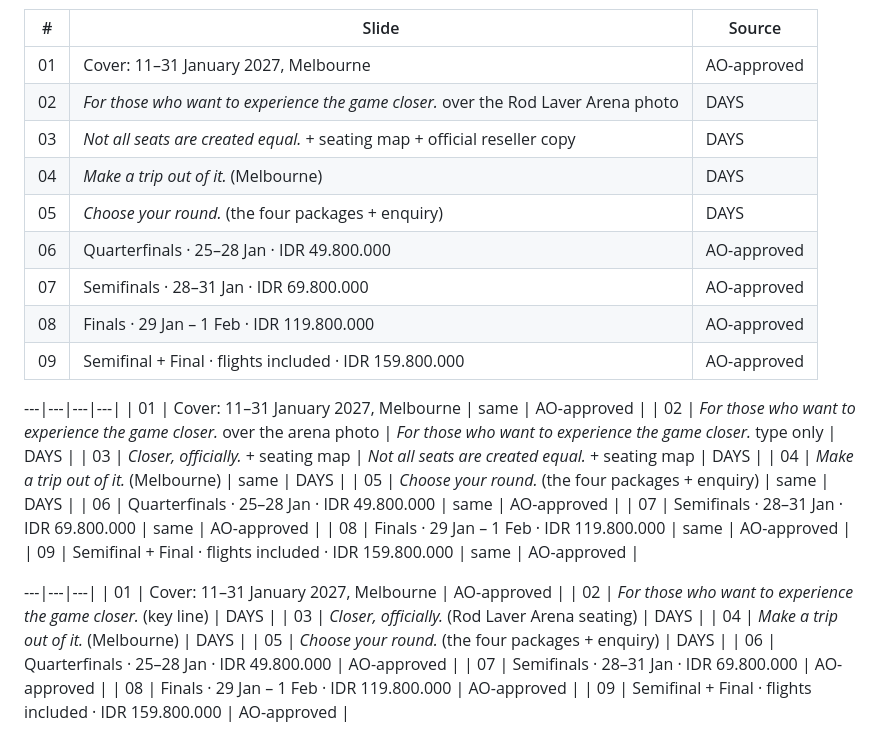
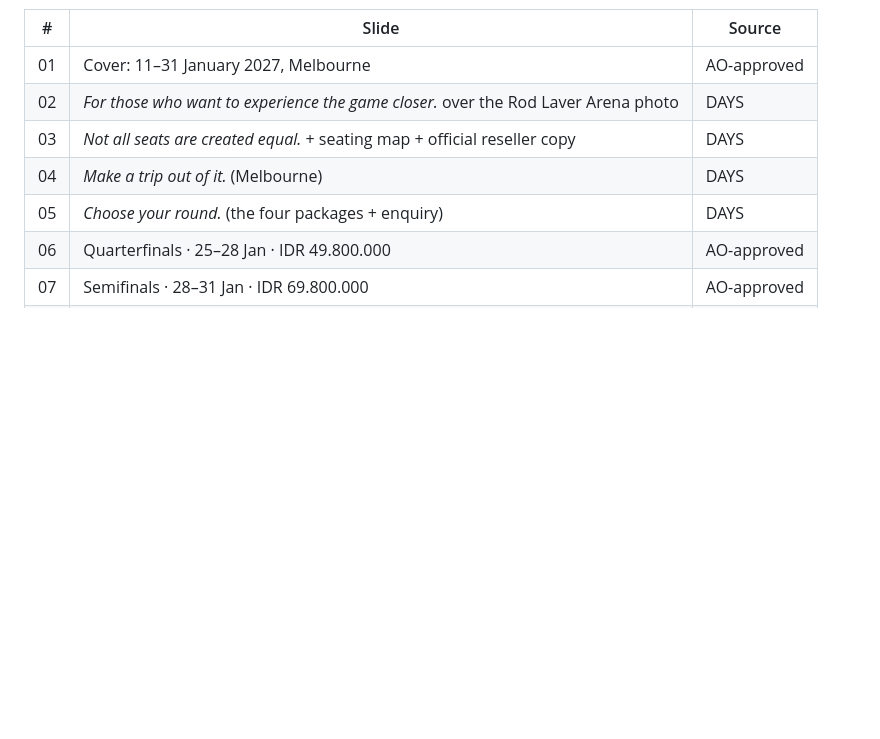
Before and after one commit to sabrinamoelyono/days, a Markdown page: social/ao-2027/caption.md, the part around the change. Rendered like a GitHub page; blank space fills up the shorter version.

Commit message:
caption.md: remove leftover two-version table rows
Co-Authored-By: Claude Opus 5.5 <noreply@anthropic.com>
Claude-Session: https://claude.ai/code/session_01Eb5aT3tpEevDBBbf6MCDFd

```diff
--- a/social/ao-2027/caption.md
+++ b/social/ao-2027/caption.md
@@ -12,28 +12,6 @@
 | 01 | Cover: 11–31 January 2027, Melbourne | AO-approved |
 | 02 | *For those who want to experience the game closer.* over the Rod Laver Arena photo | DAYS |
 | 03 | *Not all seats are created equal.* + seating map + official reseller copy | DAYS |
-| 04 | *Make a trip out of it.* (Melbourne) | DAYS |
-| 05 | *Choose your round.* (the four packages + enquiry) | DAYS |
-| 06 | Quarterfinals · 25–28 Jan · IDR 49.800.000 | AO-approved |
-| 07 | Semifinals · 28–31 Jan · IDR 69.800.000 | AO-approved |
-| 08 | Finals · 29 Jan – 1 Feb · IDR 119.800.000 | AO-approved |
-| 09 | Semifinal + Final · flights included · IDR 159.800.000 | AO-approved |
-
----|---|---|---|
-| 01 | Cover: 11–31 January 2027, Melbourne | same | AO-approved |
-| 02 | *For those who want to experience the game closer.* over the arena photo | *For those who want to experience the game closer.* type only | DAYS |
-| 03 | *Closer, officially.* + seating map | *Not all seats are created equal.* + seating map | DAYS |
-| 04 | *Make a trip out of it.* (Melbourne) | same | DAYS |
-| 05 | *Choose your round.* (the four packages + enquiry) | same | DAYS |
-| 06 | Quarterfinals · 25–28 Jan · IDR 49.800.000 | same | AO-approved |
-| 07 | Semifinals · 28–31 Jan · IDR 69.800.000 | same | AO-approved |
-| 08 | Finals · 29 Jan – 1 Feb · IDR 119.800.000 | same | AO-approved |
-| 09 | Semifinal + Final · flights included · IDR 159.800.000 | same | AO-approved |
-
----|---|---|
-| 01 | Cover: 11–31 January 2027, Melbourne | AO-approved |
-| 02 | *For those who want to experience the game closer.* (key line) | DAYS |
-| 03 | *Closer, officially.* (Rod Laver Arena seating) | DAYS |
 | 04 | *Make a trip out of it.* (Melbourne) | DAYS |
 | 05 | *Choose your round.* (the four packages + enquiry) | DAYS |
 | 06 | Quarterfinals · 25–28 Jan · IDR 49.800.000 | AO-approved |
```
